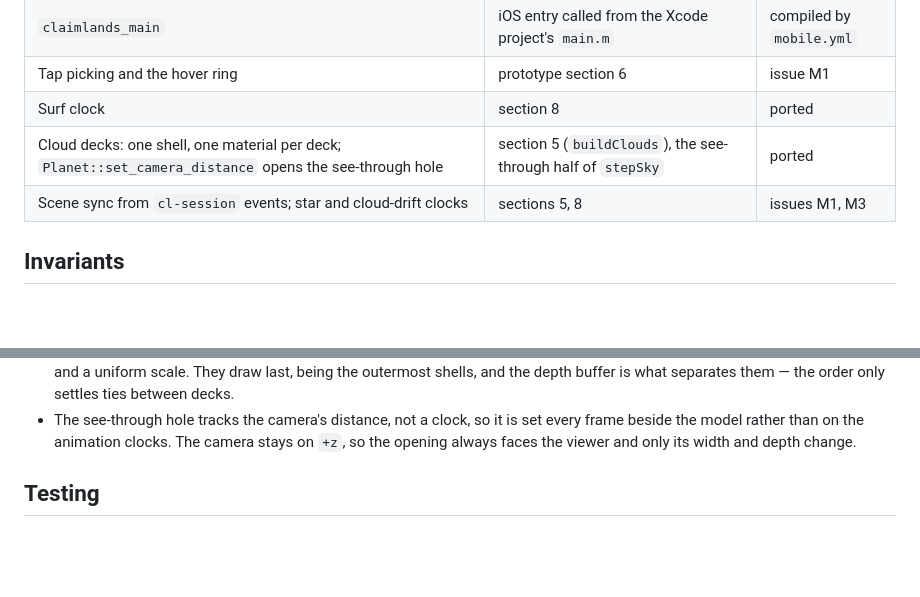
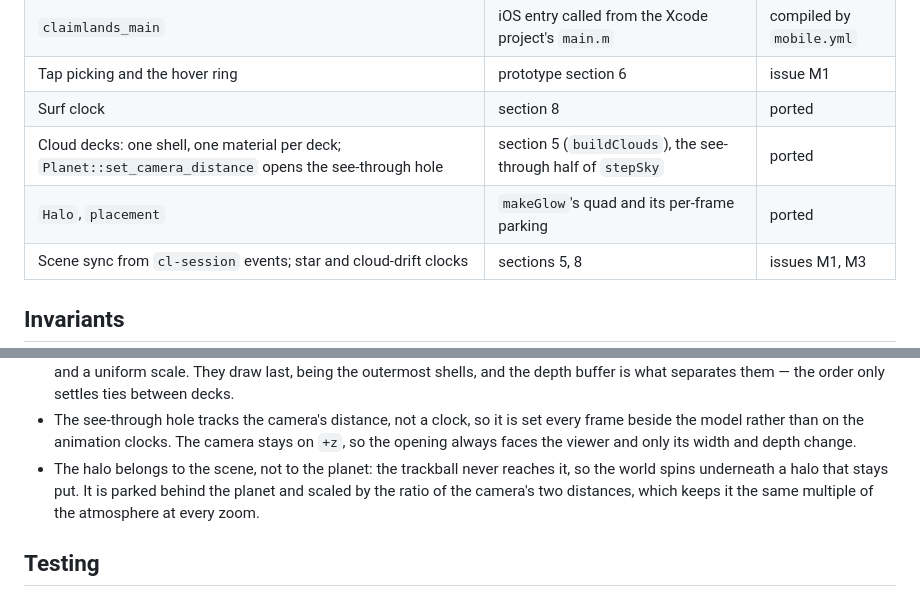
Before and after one commit to pixbs/claimlands-fable, a Markdown page: crates/cl-app/README.md, 2 parts joined by grey strips. Rendered like a GitHub page; blank space fills up the shorter version.

```diff
--- a/crates/cl-app/README.md
+++ b/crates/cl-app/README.md
@@ -18,6 +18,7 @@ no desktop binary. Local runs use the web build.
 | Tap picking and the hover ring | prototype section 6 | issue M1 |
 | Surf clock | section 8 | ported |
 | Cloud decks: one shell, one material per deck; `Planet::set_camera_distance` opens the see-through hole | section 5 (`buildClouds`), the see-through half of `stepSky` | ported |
+| `Halo`, `placement` | `makeGlow`'s quad and its per-frame parking | ported |
 | Scene sync from `cl-session` events; star and cloud-drift clocks | sections 5, 8 | issues M1, M3 |
 
 ## Invariants
@@ -36,6 +37,9 @@ no desktop binary. Local runs use the web build.
 - The see-through hole tracks the camera's distance, not a clock, so it is set every frame beside
   the model rather than on the animation clocks. The camera stays on `+z`, so the opening always
   faces the viewer and only its width and depth change.
+- The halo belongs to the scene, not to the planet: the trackball never reaches it, so the world
+  spins underneath a halo that stays put. It is parked behind the planet and scaled by the ratio of
+  the camera's two distances, which keeps it the same multiple of the atmosphere at every zoom.
 
 ## Testing
 The camera and trackball are unit tested: the zoom range and its wheel and pinch ratios, the basis
```
Also changed, not shown: crates/cl-pixelart/README.md (+6 -2 lines).
